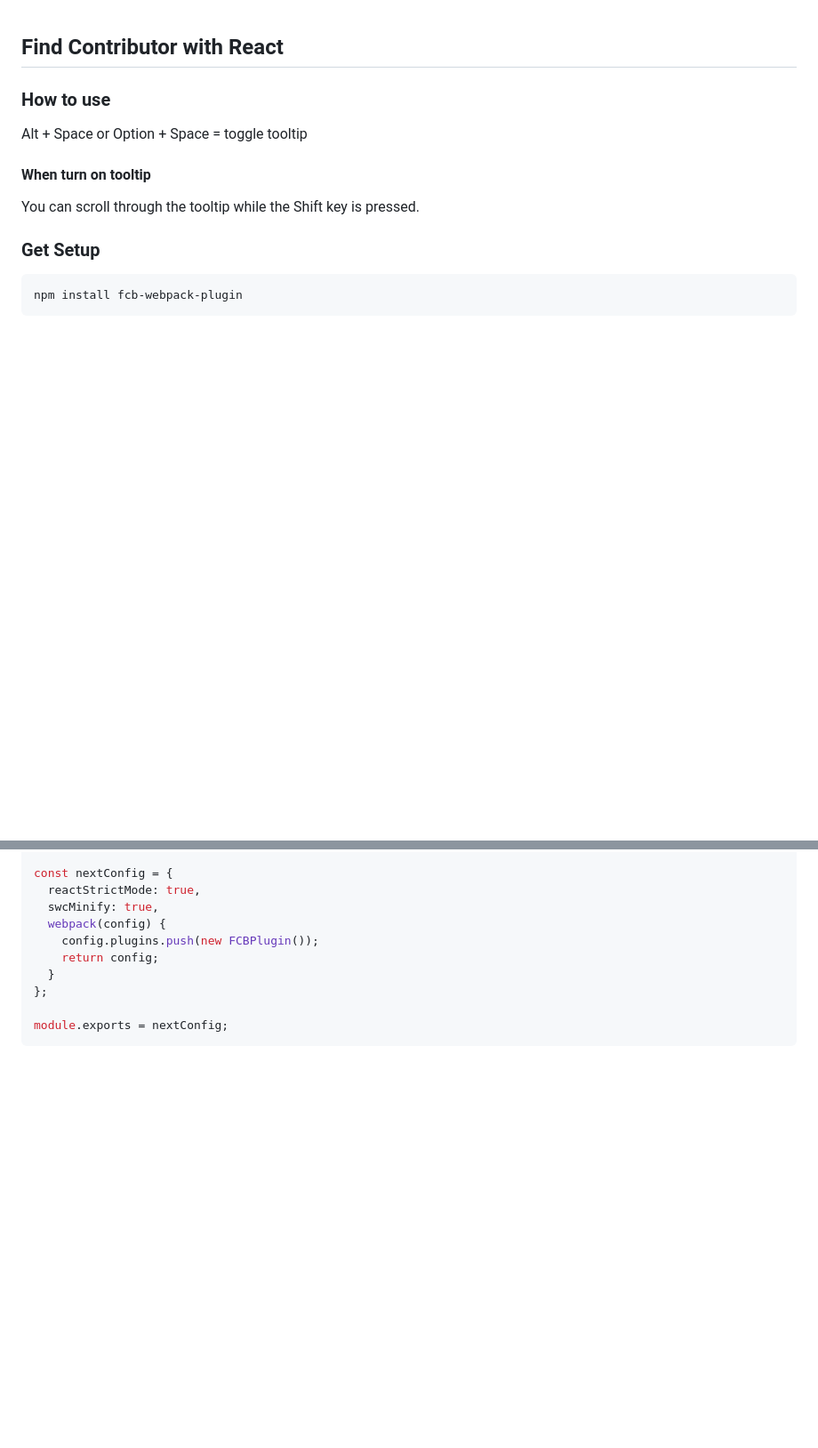
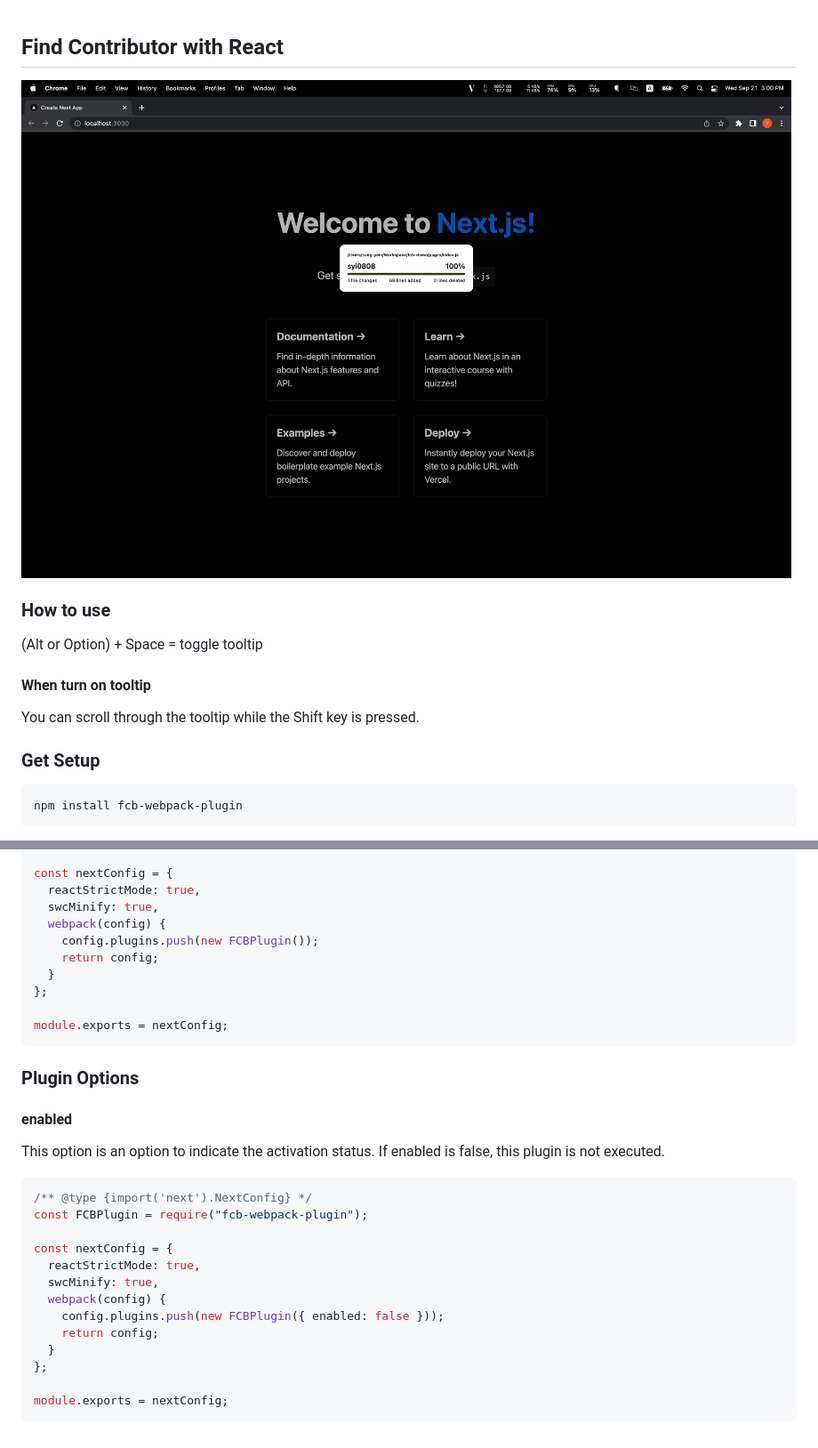
Before and after one commit to syi0808/FCB, a Markdown page: README.md, 2 parts joined by grey strips. Shown: that part at 89% size. GitHub-like rendering; pictures changed too: screenshot.png (added); blank space fills up the shorter version.

````diff
--- a/README.md
+++ b/README.md
@@ -1,7 +1,8 @@
 ## Find Contributor with React
+![Screenshot](https://github.com/syi0808/FCB/blob/main/screenshot.png?raw=true)
 
 ### How to use
-Alt + Space or Option + Space = toggle tooltip
+(Alt or Option) + Space = toggle tooltip
 #### When turn on tooltip
 You can scroll through the tooltip while the Shift key is pressed.
 
@@ -30,3 +31,23 @@ const nextConfig = {
 
 module.exports = nextConfig;
 ```
+
+### Plugin Options
+#### enabled
+This option is an option to indicate the activation status.
+If enabled is false, this plugin is not executed.
+```js
+/** @type {import('next').NextConfig} */
+const FCBPlugin = require("fcb-webpack-plugin");
+
+const nextConfig = {
+  reactStrictMode: true,
+  swcMinify: true,
+  webpack(config) {
+    config.plugins.push(new FCBPlugin({ enabled: false }));
+    return config;
+  }
+};
+
+module.exports = nextConfig;
+```
````
Also changed, not shown: 2 other files.
